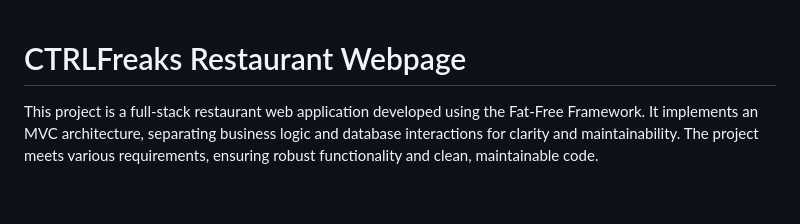
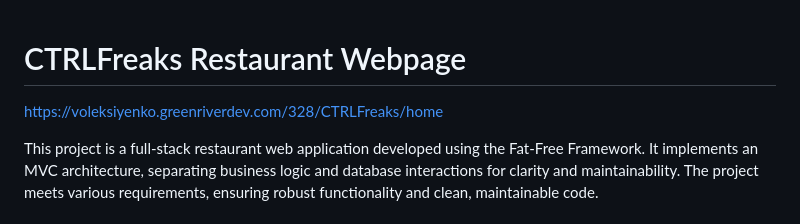
Before and after one commit to HansenBlakestudentgreenriveredu/CTRLFreaks, a Markdown page: README.md, the part around one of its changes. Drawn GitHub-style; blank space fills up the shorter version.

```diff
--- a/README.md
+++ b/README.md
@@ -1,4 +1,6 @@
 # CTRLFreaks Restaurant Webpage
+
+https://voleksiyenko.greenriverdev.com/328/CTRLFreaks/home
 
 
 This project is a full-stack restaurant web application developed using the Fat-Free Framework.
```
Also changed, not shown: other parts of README.md (+6 -0 lines).
